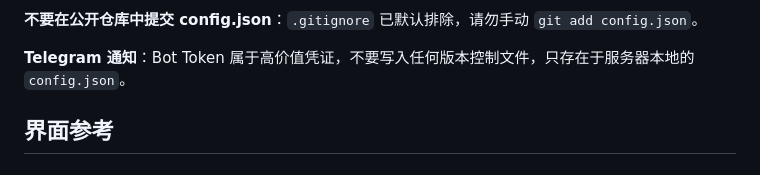
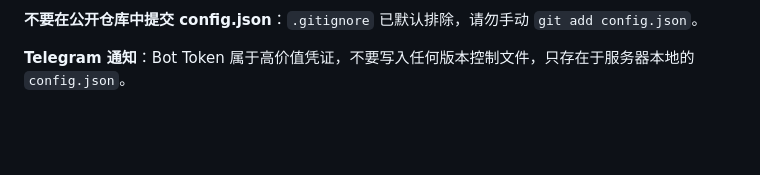
Before and after one commit to coding-leaf/X-CorelittlePanel, a Markdown page: README.md, the part around the change. GitHub-like rendering; blank space fills up the shorter version.

Commit message:
Remove interface reference section from README

```diff
--- a/README.md
+++ b/README.md
@@ -217,5 +217,3 @@ location /panel/ {
 **不要在公开仓库中提交 config.json**：`.gitignore` 已默认排除，请勿手动 `git add config.json`。
 
 **Telegram 通知**：Bot Token 属于高价值凭证，不要写入任何版本控制文件，只存在于服务器本地的 `config.json`。
-
-## 界面参考
```
